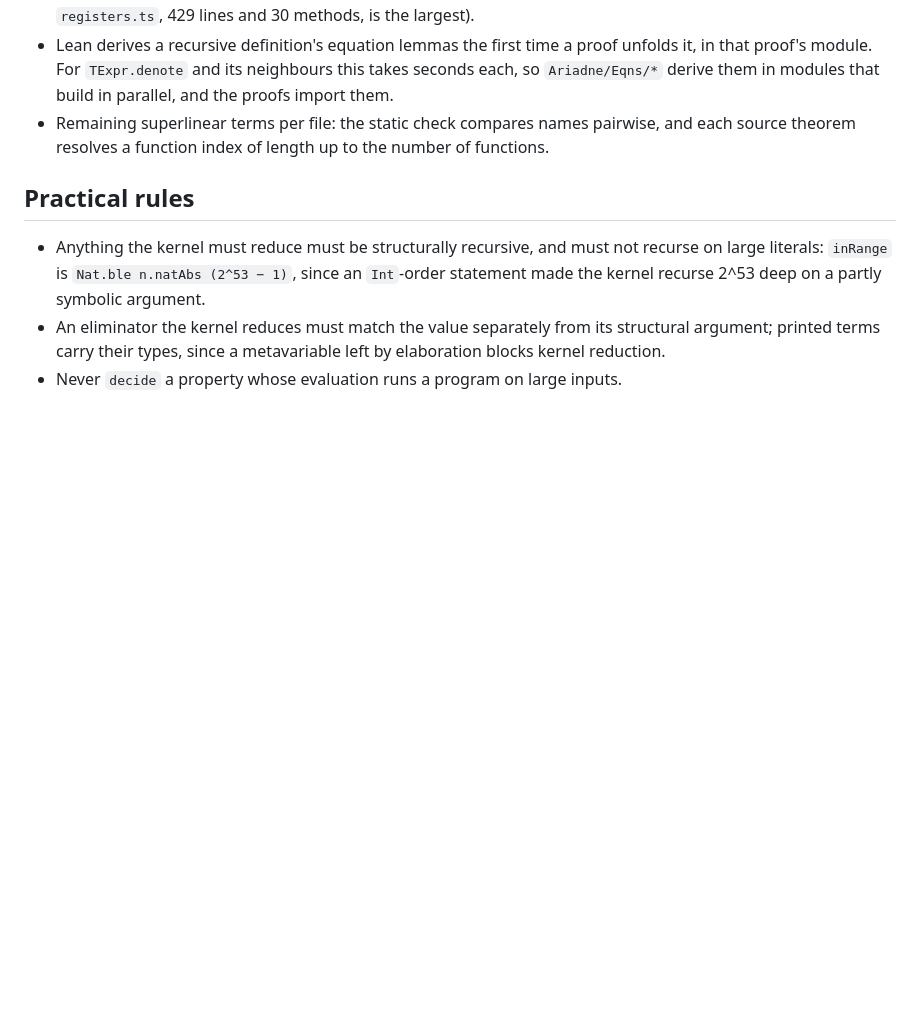
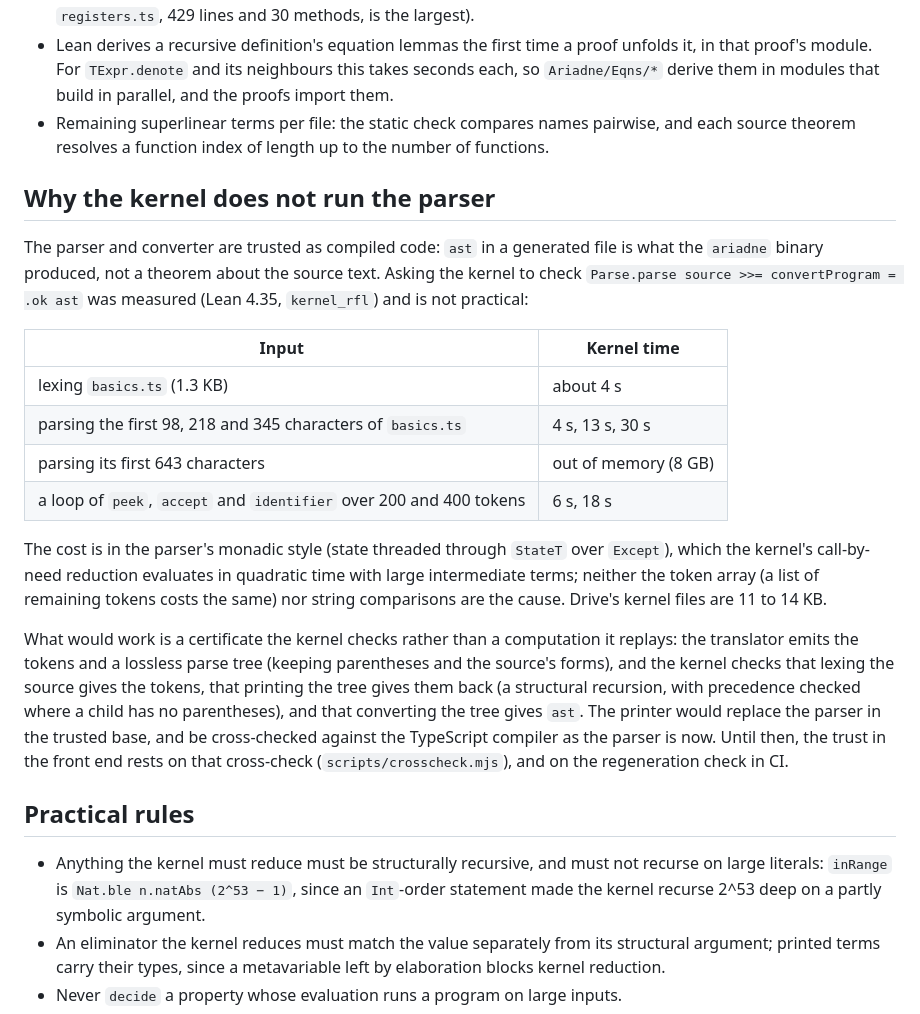
Before and after one commit to nathsou/ariadne, a Markdown page: docs/DESIGN.md, the part around the change. Drawn GitHub-style; blank space fills up the shorter version.

Commit message:
Design: why the kernel does not run the parser
Measured: the kernel runs the monadic parser in quadratic time and runs out
of memory on 643 characters. Records the numbers, and the certificate design
(tokens and a lossless tree, checked by printing) that would work.

Co-Authored-By: Claude Opus 5.5 <noreply@anthropic.com>
Claude-Session: https://claude.ai/code/session_016Kv6jZRXiFEAXCFGmDzXJf

```diff
--- a/docs/DESIGN.md
+++ b/docs/DESIGN.md
@@ -320,6 +320,33 @@ readable definitions and transfer them to every run.
 - Remaining superlinear terms per file: the static check compares names pairwise, and each source
   theorem resolves a function index of length up to the number of functions.
 
+## Why the kernel does not run the parser
+
+The parser and converter are trusted as compiled code: `ast` in a generated file is what the `ariadne`
+binary produced, not a theorem about the source text. Asking the kernel to check
+`Parse.parse source >>= convertProgram = .ok ast` was measured (Lean 4.35, `kernel_rfl`) and is not
+practical:
+
+| Input | Kernel time |
+| --- | --- |
+| lexing `basics.ts` (1.3 KB) | about 4 s |
+| parsing the first 98, 218 and 345 characters of `basics.ts` | 4 s, 13 s, 30 s |
+| parsing its first 643 characters | out of memory (8 GB) |
+| a loop of `peek`, `accept` and `identifier` over 200 and 400 tokens | 6 s, 18 s |
+
+The cost is in the parser's monadic style (state threaded through `StateT` over `Except`), which the
+kernel's call-by-need reduction evaluates in quadratic time with large intermediate terms; neither the
+token array (a list of remaining tokens costs the same) nor string comparisons are the cause. Drive's
+kernel files are 11 to 14 KB.
+
+What would work is a certificate the kernel checks rather than a computation it replays: the translator
+emits the tokens and a lossless parse tree (keeping parentheses and the source's forms), and the kernel
+checks that lexing the source gives the tokens, that printing the tree gives them back (a structural
+recursion, with precedence checked where a child has no parentheses), and that converting the tree gives
+`ast`. The printer would replace the parser in the trusted base, and be cross-checked against the
+TypeScript compiler as the parser is now. Until then, the trust in the front end rests on that
+cross-check (`scripts/crosscheck.mjs`), and on the regeneration check in CI.
+
 ## Practical rules
 
 - Anything the kernel must reduce must be structurally recursive, and must not recurse on large
```
